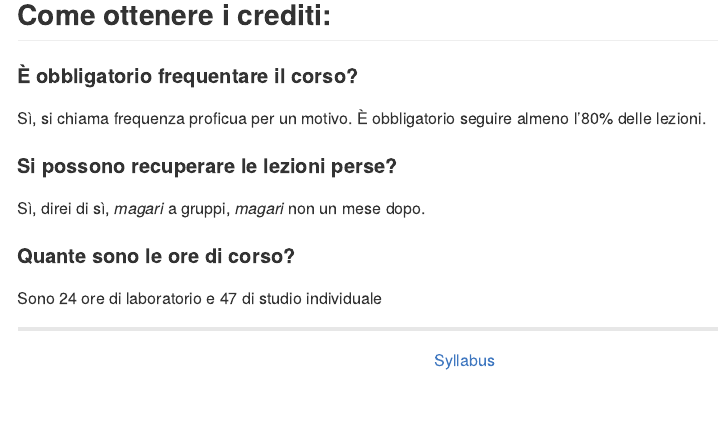
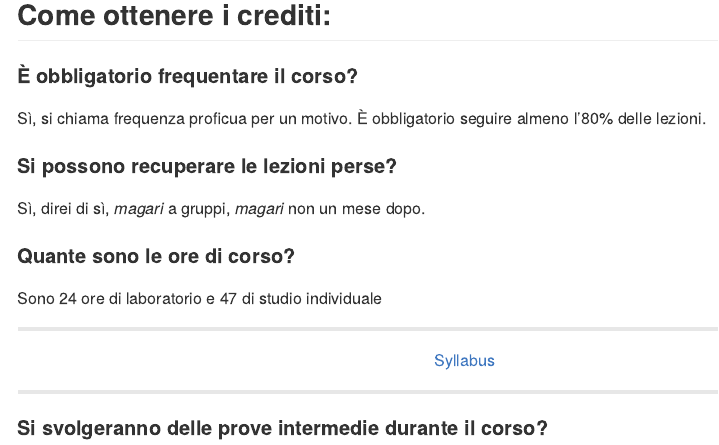
Before and after one commit to lazzerinigiada/CorsoStatisticaR, an R Markdown document (FAQ/README.Rmd): the page in a window 1100 px wide, from 160 px down. Rendered offline with R 4.5, knitr and Pandoc, with nearby package versions.

Commit message:
Update README.Rdm

```diff
--- a/FAQ/README.Rmd
+++ b/FAQ/README.Rmd
@@ -33,3 +33,5 @@ Sono 24 ore di laboratorio e 47 di studio individuale
 [Syllabus](../README.md)
 </div>
 ---
+
+#### Si svolgeranno delle prove intermedie durante il corso?
```
